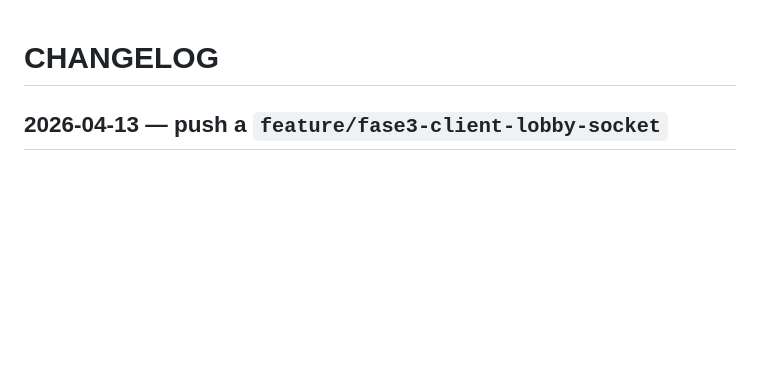
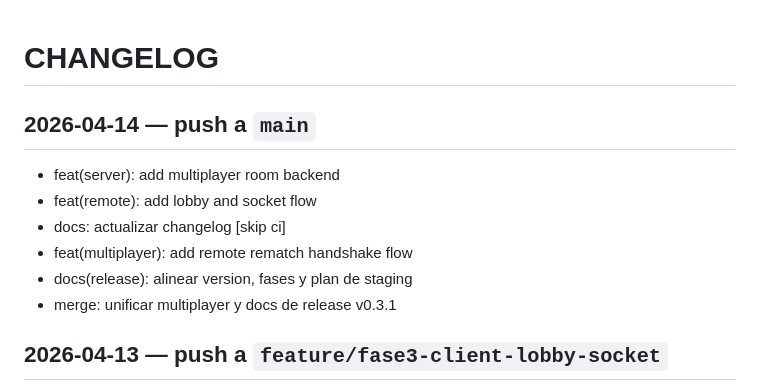
Before and after one commit to axes/TAK-T-K, a Markdown page: tactical-neon/CHANGELOG.md, the part around the change. GitHub-like rendering; blank space fills up the shorter version.

Commit message:
docs: actualizar changelog [skip ci]

```diff
--- a/tactical-neon/CHANGELOG.md
+++ b/tactical-neon/CHANGELOG.md
@@ -1,4 +1,14 @@
 # CHANGELOG
+
+## 2026-04-14 — push a `main`
+
+- feat(server): add multiplayer room backend
+- feat(remote): add lobby and socket flow
+- docs: actualizar changelog [skip ci]
+- feat(multiplayer): add remote rematch handshake flow
+- docs(release): alinear version, fases y plan de staging
+- merge: unificar multiplayer y docs de release v0.3.1
+
 
 ## 2026-04-13 — push a `feature/fase3-client-lobby-socket`
 
```
